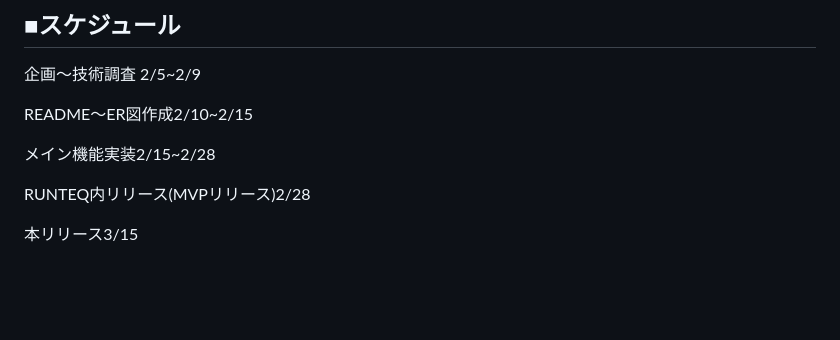
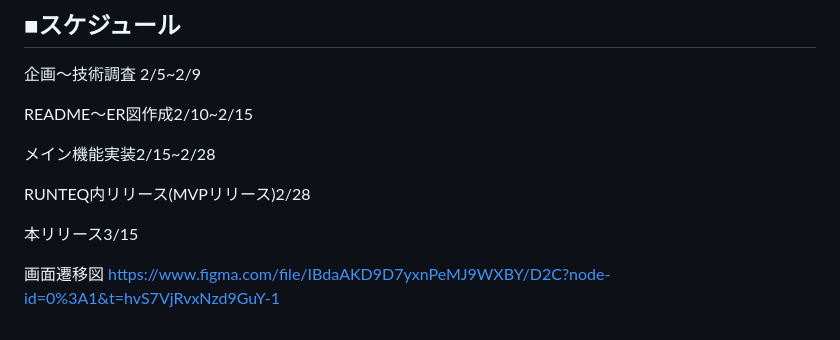
Before and after one commit to Toshiki003/Dressing-for-2-years-old-child, a Markdown page: README.md, the part around the change. Drawn GitHub-style; blank space fills up the shorter version.

Commit message:
Add:figmaのリンクをREADMEに追記

```diff
--- a/README.md
+++ b/README.md
@@ -95,3 +95,6 @@ README〜ER図作成2/10~2/15
 RUNTEQ内リリース(MVPリリース)2/28
 
 本リリース3/15
+
+画面遷移図
+https://www.figma.com/file/IBdaAKD9D7yxnPeMJ9WXBY/D2C?node-id=0%3A1&t=hvS7VjRvxNzd9GuY-1
```
